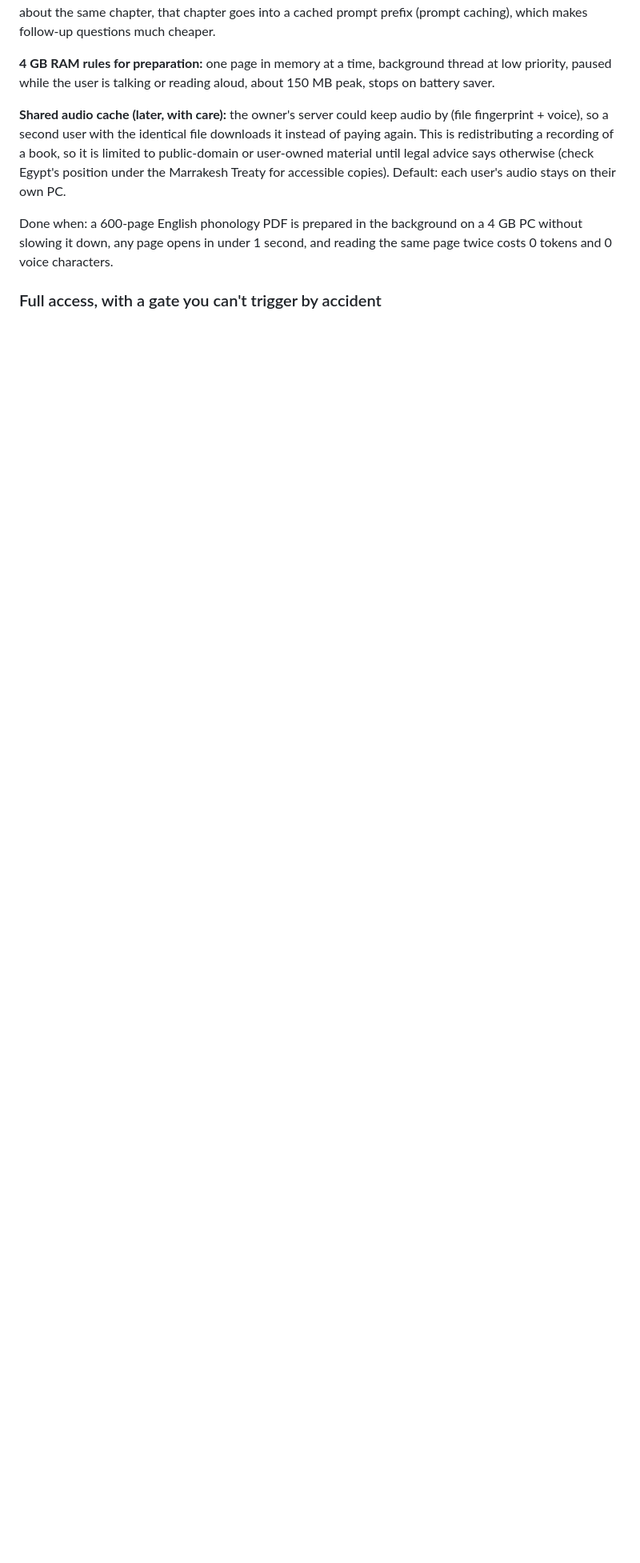
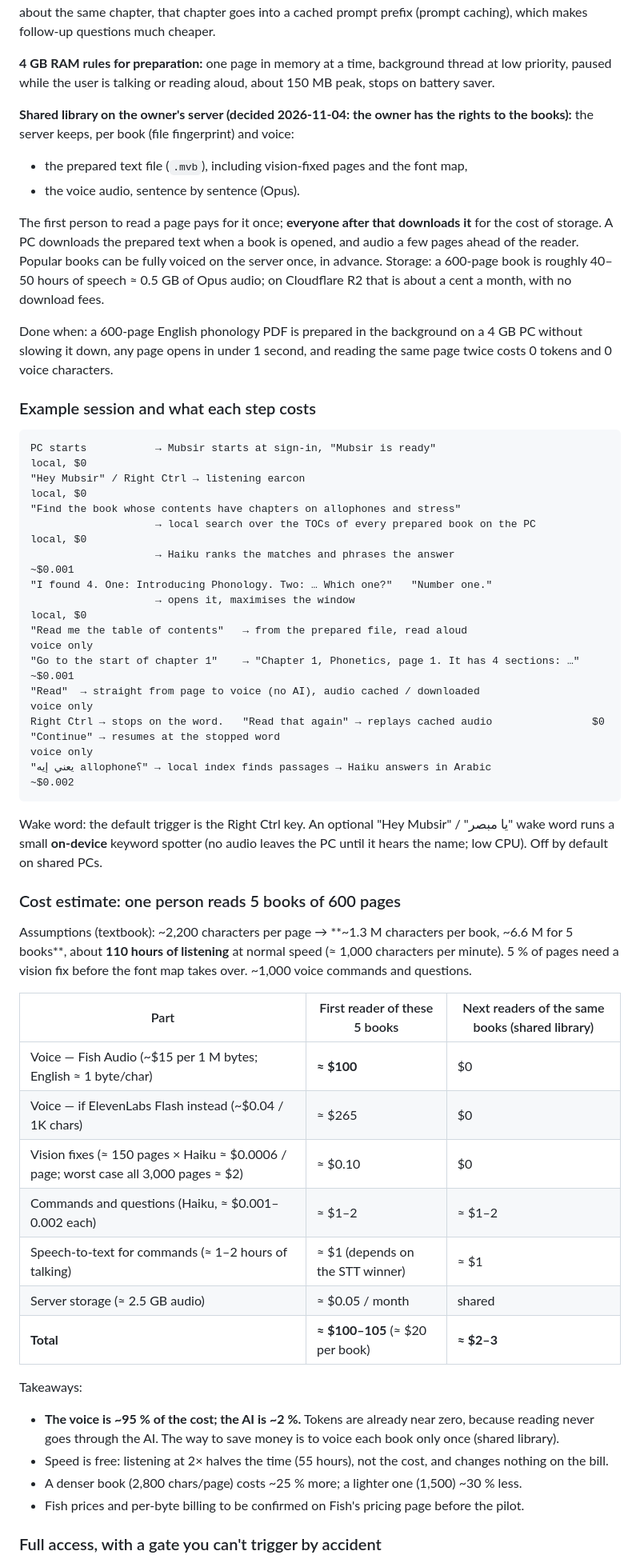
Before and after one commit to dusk-futile/mubsir, a Markdown page: docs/PLAN.md, the part around one of its changes. Shown at 80% size. Drawn GitHub-style; blank space fills up the shorter version.

Commit message:
Plan: shared book library, font map trick and 5-book cost estimate
The owner has rights to the books, so prepared text and voice audio are
kept on the owner's server and each book is voiced once for everyone.
Adds an example session with per-step costs, an optional on-device
wake word, and a legacy-font map so vision fixes only a few pages.

Co-Authored-By: Claude Opus 5.5 <noreply@anthropic.com>
Claude-Session: https://claude.ai/code/session_01NLbswAB4XyhNpq42EFT75d

````diff
--- a/docs/PLAN.md
+++ b/docs/PLAN.md
@@ -339,15 +343,65 @@ makes follow-up questions much cheaper.
 **4 GB RAM rules for preparation:** one page in memory at a time, background thread at low priority,
 paused while the user is talking or reading aloud, about 150 MB peak, stops on battery saver.
 
-**Shared audio cache (later, with care):** the owner's server could keep audio by (file fingerprint +
-voice), so a second user with the identical file downloads it instead of paying again. This is
-redistributing a recording of a book, so it is limited to public-domain or user-owned material until
-legal advice says otherwise (check Egypt's position under the Marrakesh Treaty for accessible copies).
-Default: each user's audio stays on their own PC.
+**Shared library on the owner's server (decided 2026-11-04: the owner has the rights to the books):**
+the server keeps, per book (file fingerprint) and voice:
+- the prepared text file (`.mvb`), including vision-fixed pages and the font map,
+- the voice audio, sentence by sentence (Opus).
+
+The first person to read a page pays for it once; **everyone after that downloads it** for the cost of
+storage. A PC downloads the prepared text when a book is opened, and audio a few pages ahead of the
+reader. Popular books can be fully voiced on the server once, in advance. Storage: a 600-page book is
+roughly 40–50 hours of speech ≈ 0.5 GB of Opus audio; on Cloudflare R2 that is about a cent a month,
+with no download fees.
 
 Done when: a 600-page English phonology PDF is prepared in the background on a 4 GB PC without
 slowing it down, any page opens in under 1 second, and reading the same page twice costs 0 tokens and
 0 voice characters.
+
+### Example session and what each step costs
+
+```
+PC starts           → Mubsir starts at sign-in, "Mubsir is ready"                        local, $0
+"Hey Mubsir" / Right Ctrl → listening earcon                                              local, $0
+"Find the book whose contents have chapters on allophones and stress"
+                    → local search over the TOCs of every prepared book on the PC        local, $0
+                    → Haiku ranks the matches and phrases the answer                     ~$0.001
+"I found 4. One: Introducing Phonology. Two: … Which one?"   "Number one."
+                    → opens it, maximises the window                                     local, $0
+"Read me the table of contents"   → from the prepared file, read aloud                   voice only
+"Go to the start of chapter 1"    → "Chapter 1, Phonetics, page 1. It has 4 sections: …" ~$0.001
+"Read"  → straight from page to voice (no AI), audio cached / downloaded                 voice only
+Right Ctrl → stops on the word.   "Read that again" → replays cached audio                $0
+"Continue" → resumes at the stopped word                                                 voice only
+"يعني إيه allophone؟" → local index finds passages → Haiku answers in Arabic             ~$0.002
+```
+
+Wake word: the default trigger is the Right Ctrl key. An optional "Hey Mubsir" / "يا مبصر" wake word
+runs a small **on-device** keyword spotter (no audio leaves the PC until it hears the name; low CPU).
+Off by default on shared PCs.
+
+### Cost estimate: one person reads 5 books of 600 pages
+
+Assumptions (textbook): ~2,200 characters per page → **~1.3 M characters per book, ~6.6 M for 5 books**,
+about **110 hours of listening** at normal speed (≈ 1,000 characters per minute). 5 % of pages need a
+vision fix before the font map takes over. ~1,000 voice commands and questions.
+
+| Part | First reader of these 5 books | Next readers of the same books (shared library) |
+| --- | --- | --- |
+| Voice — Fish Audio (~$15 per 1 M bytes; English ≈ 1 byte/char) | **≈ $100** | $0 |
+| Voice — if ElevenLabs Flash instead (~$0.04 / 1K chars) | ≈ $265 | $0 |
+| Vision fixes (≈ 150 pages × Haiku ≈ $0.0006 / page; worst case all 3,000 pages ≈ $2) | ≈ $0.10 | $0 |
+| Commands and questions (Haiku, ≈ $0.001–0.002 each) | ≈ $1–2 | ≈ $1–2 |
+| Speech-to-text for commands (≈ 1–2 hours of talking) | ≈ $1 (depends on the STT winner) | ≈ $1 |
+| Server storage (≈ 2.5 GB audio) | ≈ $0.05 / month | shared |
+| **Total** | **≈ $100–105** (≈ $20 per book) | **≈ $2–3** |
+
+Takeaways:
+- **The voice is ~95 % of the cost; the AI is ~2 %.** Tokens are already near zero, because reading
+  never goes through the AI. The way to save money is to voice each book only once (shared library).
+- Speed is free: listening at 2× halves the time (55 hours), not the cost, and changes nothing on the bill.
+- A denser book (2,800 chars/page) costs ~25 % more; a lighter one (1,500) ~30 % less.
+- Fish prices and per-byte billing to be confirmed on Fish's pricing page before the pilot.
 
 ### Full access, with a gate you can't trigger by accident
 
````
Also changed, not shown: other parts of docs/PLAN.md (+4 -0 lines), docs/HANDOFF.md (+5 -0 lines).
